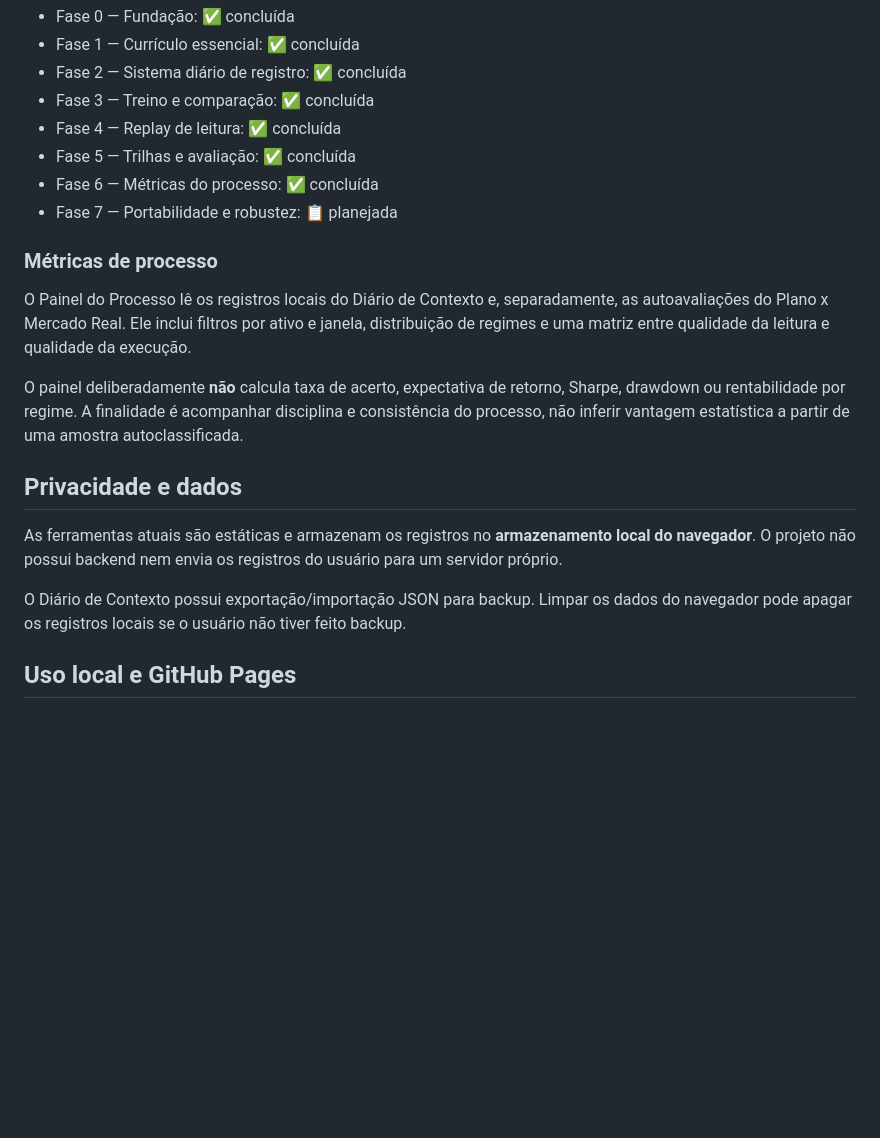
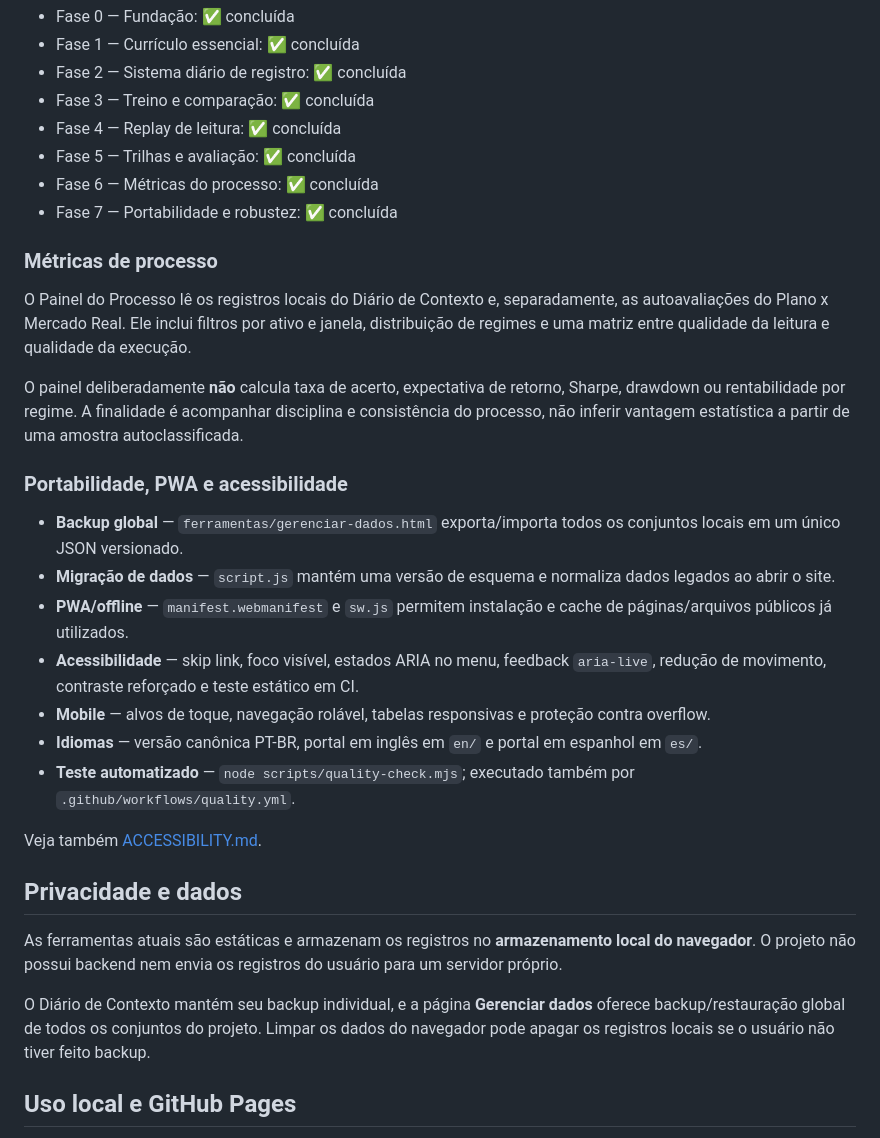
Before and after one commit to pablopcdossantos2-sys/contexto-de-mercado, a Markdown page: README.md, the part around one of its changes. Rendered like a GitHub page; blank space fills up the shorter version.

Commit message:
docs: concluir documentacao da fase 7

```diff
--- a/README.md
+++ b/README.md
@@ -65,7 +67,7 @@ Situação atual:
 - Fase 4 — Replay de leitura: ✅ concluída
 - Fase 5 — Trilhas e avaliação: ✅ concluída
 - Fase 6 — Métricas do processo: ✅ concluída
-- Fase 7 — Portabilidade e robustez: 📋 planejada
+- Fase 7 — Portabilidade e robustez: ✅ concluída
 
 ### Métricas de processo
 
@@ -73,11 +75,23 @@ O Painel do Processo lê os registros locais do Diário de Contexto e, separadam
 
 O painel deliberadamente **não** calcula taxa de acerto, expectativa de retorno, Sharpe, drawdown ou rentabilidade por regime. A finalidade é acompanhar disciplina e consistência do processo, não inferir vantagem estatística a partir de uma amostra autoclassificada.
 
+### Portabilidade, PWA e acessibilidade
+
+- **Backup global** — `ferramentas/gerenciar-dados.html` exporta/importa todos os conjuntos locais em um único JSON versionado.
+- **Migração de dados** — `script.js` mantém uma versão de esquema e normaliza dados legados ao abrir o site.
+- **PWA/offline** — `manifest.webmanifest` e `sw.js` permitem instalação e cache de páginas/arquivos públicos já utilizados.
+- **Acessibilidade** — skip link, foco visível, estados ARIA no menu, feedback `aria-live`, redução de movimento, contraste reforçado e teste estático em CI.
+- **Mobile** — alvos de toque, navegação rolável, tabelas responsivas e proteção contra overflow.
+- **Idiomas** — versão canônica PT-BR, portal em inglês em `en/` e portal em espanhol em `es/`.
+- **Teste automatizado** — `node scripts/quality-check.mjs`; executado também por `.github/workflows/quality.yml`.
+
+Veja também [ACCESSIBILITY.md](ACCESSIBILITY.md).
+
 ## Privacidade e dados
 
 As ferramentas atuais são estáticas e armazenam os registros no **armazenamento local do navegador**. O projeto não possui backend nem envia os registros do usuário para um servidor próprio.
 
-O Diário de Contexto possui exportação/importação JSON para backup. Limpar os dados do navegador pode apagar os registros locais se o usuário não tiver feito backup.
+O Diário de Contexto mantém seu backup individual, e a página **Gerenciar dados** oferece backup/restauração global de todos os conjuntos do projeto. Limpar os dados do navegador pode apagar os registros locais se o usuário não tiver feito backup.
 
 ## Uso local e GitHub Pages
 
```
Also changed, not shown: other parts of README.md (+2 -0 lines).
